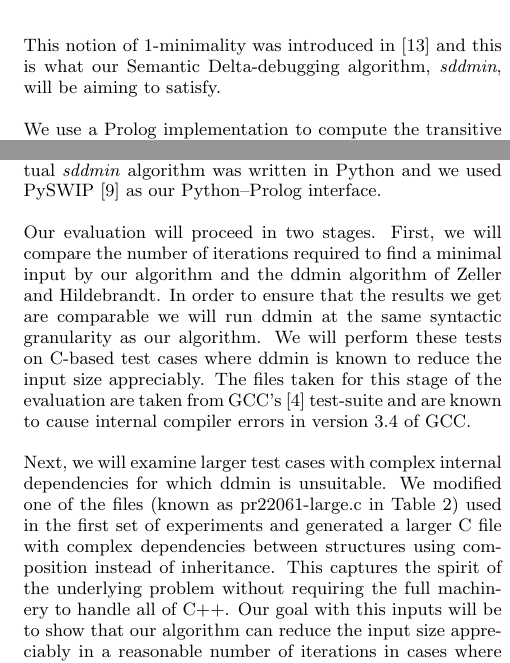
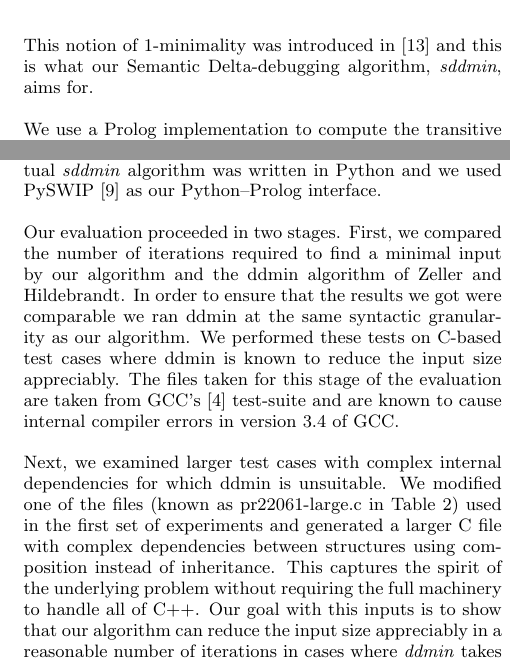
Before and after one commit to suhailshergill/SDD, a LaTeX paper (doc/finalReport/report.tex): two parts of the columns of pages 3 and 4 of 5, joined at a grey line, cut so that both start at the same text. Compiled offline with pdfLaTeX.

Commit message:
removed 'will'. fixed tense

```diff
--- a/doc/finalReport/report.tex
+++ b/doc/finalReport/report.tex
@@ -249,8 +249,7 @@ A test case $c \subseteq \mathcal{C}$ is \emph{$1$-minimal} if $\forall \Delta_i
 \end{definition}
 
 This notion of $1$-minimality was introduced in \citep{zeller99} and this is
-what our Semantic Delta-debugging algorithm, \emph{sddmin}, will be aiming to
-satisfy.
+what our Semantic Delta-debugging algorithm, \emph{sddmin}, aims for.
 
 We use a Prolog implementation to compute the transitive closure of removed
 constructs based on our generated dependency constraints.  With some
@@ -401,22 +400,22 @@ search heuristics we used SWI-Prolog \citep{swipl}. The driver which implemented
 the actual \emph{sddmin} algorithm was written in Python and we used PySWIP
 \citep{pyswip} as our Python--Prolog interface.
 
-Our evaluation will proceed in two stages.  First, we will compare the number of
+Our evaluation proceeded in two stages.  First, we compared the number of
 iterations required to find a minimal input by our algorithm and the ddmin
-algorithm of \citeauthor{dd}.  In order to ensure that the results we get are
-comparable we will run ddmin at the same syntactic granularity as our
-algorithm. We will perform these tests on C-based test cases where ddmin is
+algorithm of \citeauthor{dd}.  In order to ensure that the results we got were
+comparable we ran ddmin at the same syntactic granularity as our
+algorithm. We performed these tests on C-based test cases where ddmin is
 known to reduce the input size appreciably. The files taken for this stage of
 the evaluation are taken from GCC's \citep{gcc} test-suite and are known to
 cause internal compiler errors in version 3.4 of GCC.
 
-Next, we will examine larger test cases with complex internal dependencies for
+Next, we examined larger test cases with complex internal dependencies for
 which ddmin is unsuitable.  We modified one of the files (known as
 pr22061-large.c in \autoref{tbl:eval}) used in the first set of experiments and
 generated a larger C file with complex dependencies between structures using
 composition instead of inheritance.  This captures the spirit of the underlying
 problem without requiring the full machinery to handle all of C++.  Our goal
-with this inputs will be to show that our algorithm can reduce the input size
+with this inputs is to show that our algorithm can reduce the input size
 appreciably in a reasonable number of iterations in cases where \emph{ddmin}
 takes too long to converge.
 
```
